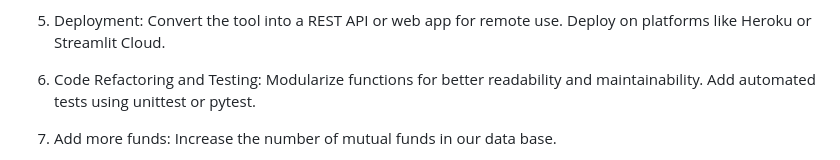
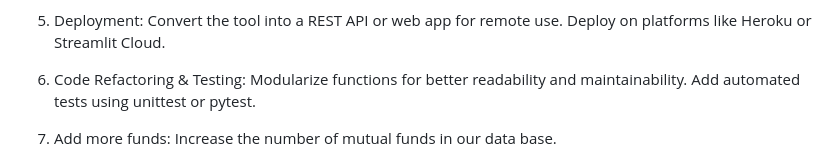
Before and after one commit to ishkwatra/Live-NAV, a Markdown page: README.md, the part around the change. Rendered like a GitHub page.

```diff
--- a/README.md
+++ b/README.md
@@ -66,7 +66,7 @@ Add a portfolio comparison feature.
 Convert the tool into a REST API or web app for remote use.
 Deploy on platforms like Heroku or Streamlit Cloud.
 
-6. Code Refactoring and Testing:
+6. Code Refactoring & Testing:
 Modularize functions for better readability and maintainability.
 Add automated tests using unittest or pytest.
 
```
